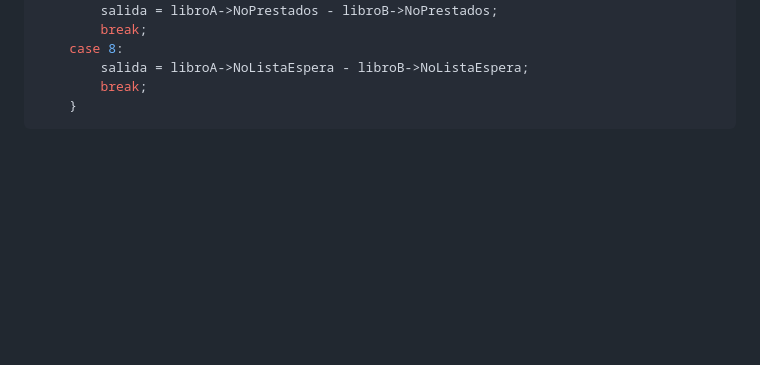
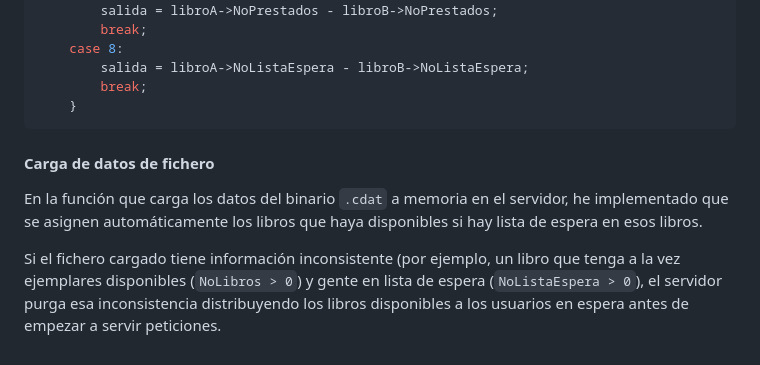
Before and after one commit to javiiariass/SD_Prac1, a Markdown page: README.md, the part around one of its changes. Drawn GitHub-style; blank space fills up the shorter version.

````diff
--- a/README.md
+++ b/README.md
@@ -140,3 +153,9 @@ switch (CampoOrdenacion) // El del servidor directamente
 		break;
 	}
 ```
+
+#### Carga de datos de fichero
+
+En la función que carga los datos del binario `.cdat` a memoria en el servidor, he implementado que se asignen automáticamente los libros que haya disponibles si hay lista de espera en esos libros.
+
+Si el fichero cargado tiene información inconsistente (por ejemplo, un libro que tenga a la vez ejemplares disponibles (`NoLibros > 0`) y gente en lista de espera (`NoListaEspera > 0`), el servidor purga esa inconsistencia distribuyendo los libros disponibles a los usuarios en espera antes de empezar a servir peticiones.
````
Also changed, not shown: other parts of README.md (+22 -9 lines).
